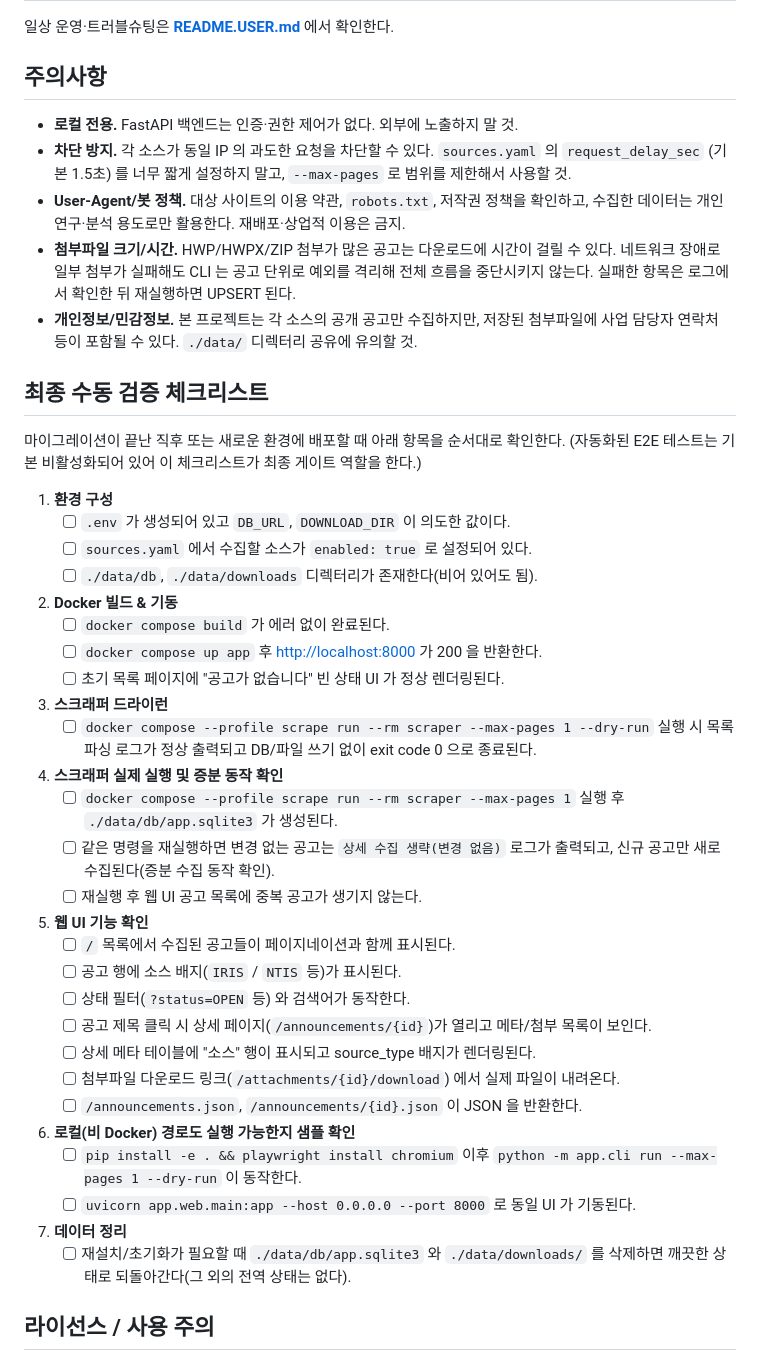
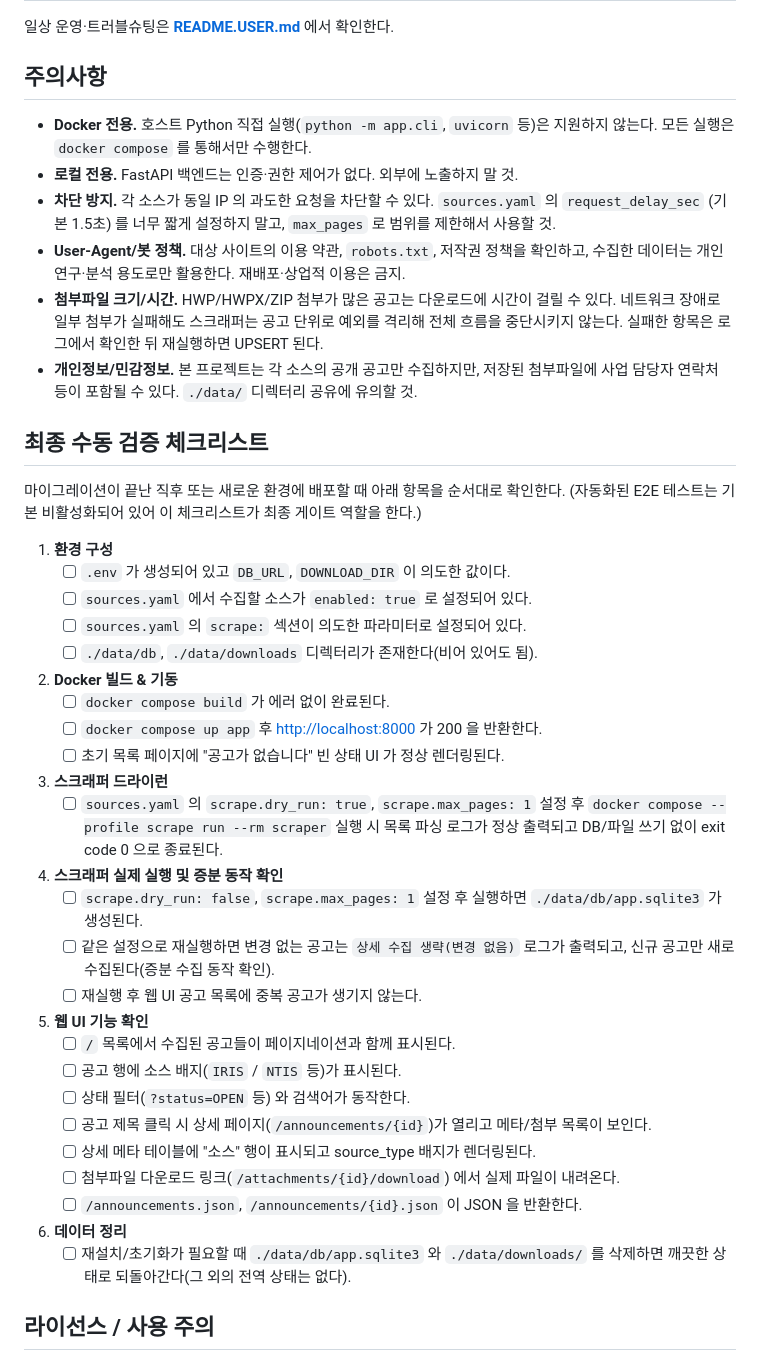
Before and after one commit to seungkeolkim/government-project-analysis-agent, a Markdown page: README.md, the part around one of its changes. Rendered like a GitHub page.

```diff
--- a/README.md
+++ b/README.md
@@ -210,13 +197,15 @@ uvicorn app.web.main:app --host 0.0.0.0 --port 8000
 
 ## 주의사항
 
+- **Docker 전용.** 호스트 Python 직접 실행(`python -m app.cli`, `uvicorn` 등)은 지원하지 않는다.
+  모든 실행은 `docker compose` 를 통해서만 수행한다.
 - **로컬 전용.** FastAPI 백엔드는 인증·권한 제어가 없다. 외부에 노출하지 말 것.
 - **차단 방지.** 각 소스가 동일 IP 의 과도한 요청을 차단할 수 있다. `sources.yaml` 의
-  `request_delay_sec` (기본 1.5초) 를 너무 짧게 설정하지 말고, `--max-pages` 로 범위를 제한해서 사용할 것.
+  `request_delay_sec` (기본 1.5초) 를 너무 짧게 설정하지 말고, `max_pages` 로 범위를 제한해서 사용할 것.
 - **User-Agent/봇 정책.** 대상 사이트의 이용 약관, `robots.txt`, 저작권 정책을 확인하고,
   수집한 데이터는 개인 연구·분석 용도로만 활용한다. 재배포·상업적 이용은 금지.
 - **첨부파일 크기/시간.** HWP/HWPX/ZIP 첨부가 많은 공고는 다운로드에 시간이 걸릴 수 있다.
-  네트워크 장애로 일부 첨부가 실패해도 CLI 는 공고 단위로 예외를 격리해 전체 흐름을
+  네트워크 장애로 일부 첨부가 실패해도 스크래퍼는 공고 단위로 예외를 격리해 전체 흐름을
   중단시키지 않는다. 실패한 항목은 로그에서 확인한 뒤 재실행하면 UPSERT 된다.
 - **개인정보/민감정보.** 본 프로젝트는 각 소스의 공개 공고만 수집하지만, 저장된 첨부파일에
   사업 담당자 연락처 등이 포함될 수 있다. `./data/` 디렉터리 공유에 유의할 것.
@@ -229,18 +218,20 @@ uvicorn app.web.main:app --host 0.0.0.0 --port 8000
 1. **환경 구성**
    - [ ] `.env` 가 생성되어 있고 `DB_URL`, `DOWNLOAD_DIR` 이 의도한 값이다.
    - [ ] `sources.yaml` 에서 수집할 소스가 `enabled: true` 로 설정되어 있다.
+   - [ ] `sources.yaml` 의 `scrape:` 섹션이 의도한 파라미터로 설정되어 있다.
    - [ ] `./data/db`, `./data/downloads` 디렉터리가 존재한다(비어 있어도 됨).
 2. **Docker 빌드 & 기동**
    - [ ] `docker compose build` 가 에러 없이 완료된다.
    - [ ] `docker compose up app` 후 <http://localhost:8000> 가 200 을 반환한다.
    - [ ] 초기 목록 페이지에 "공고가 없습니다" 빈 상태 UI 가 정상 렌더링된다.
 3. **스크래퍼 드라이런**
-   - [ ] `docker compose --profile scrape run --rm scraper --max-pages 1 --dry-run`
-         실행 시 목록 파싱 로그가 정상 출력되고 DB/파일 쓰기 없이 exit code 0 으로 종료된다.
+   - [ ] `sources.yaml` 의 `scrape.dry_run: true`, `scrape.max_pages: 1` 설정 후
+         `docker compose --profile scrape run --rm scraper` 실행 시
+         목록 파싱 로그가 정상 출력되고 DB/파일 쓰기 없이 exit code 0 으로 종료된다.
 4. **스크래퍼 실제 실행 및 증분 동작 확인**
-   - [ ] `docker compose --profile scrape run --rm scraper --max-pages 1` 실행 후
+   - [ ] `scrape.dry_run: false`, `scrape.max_pages: 1` 설정 후 실행하면
          `./data/db/app.sqlite3` 가 생성된다.
-   - [ ] 같은 명령을 재실행하면 변경 없는 공고는 `상세 수집 생략(변경 없음)` 로그가 출력되고,
+   - [ ] 같은 설정으로 재실행하면 변경 없는 공고는 `상세 수집 생략(변경 없음)` 로그가 출력되고,
          신규 공고만 새로 수집된다(증분 수집 동작 확인).
    - [ ] 재실행 후 웹 UI 공고 목록에 중복 공고가 생기지 않는다.
 5. **웹 UI 기능 확인**
@@ -251,11 +242,7 @@ uvicorn app.web.main:app --host 0.0.0.0 --port 8000
    - [ ] 상세 메타 테이블에 "소스" 행이 표시되고 source_type 배지가 렌더링된다.
    - [ ] 첨부파일 다운로드 링크(`/attachments/{id}/download`) 에서 실제 파일이 내려온다.
    - [ ] `/announcements.json`, `/announcements/{id}.json` 이 JSON 을 반환한다.
-6. **로컬(비 Docker) 경로도 실행 가능한지 샘플 확인**
-   - [ ] `pip install -e . && playwright install chromium` 이후
-         `python -m app.cli run --max-pages 1 --dry-run` 이 동작한다.
-   - [ ] `uvicorn app.web.main:app --host 0.0.0.0 --port 8000` 로 동일 UI 가 기동된다.
-7. **데이터 정리**
+6. **데이터 정리**
    - [ ] 재설치/초기화가 필요할 때 `./data/db/app.sqlite3` 와 `./data/downloads/` 를 삭제하면
          깨끗한 상태로 되돌아간다(그 외의 전역 상태는 없다).
 
```
Also changed, not shown: other parts of README.md (+59 -72 lines), README.USER.md (+75 -89 lines).
